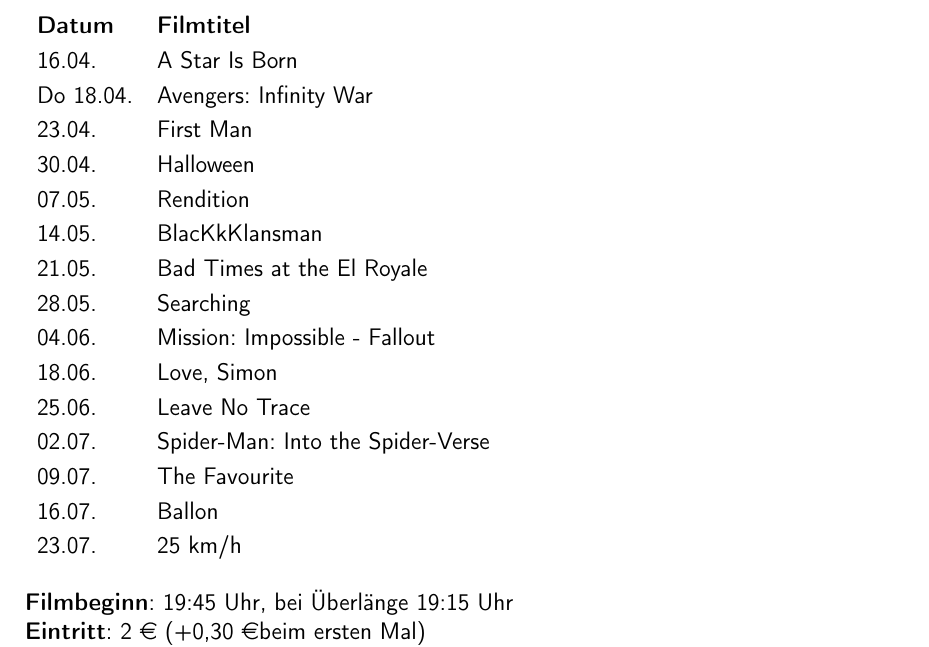
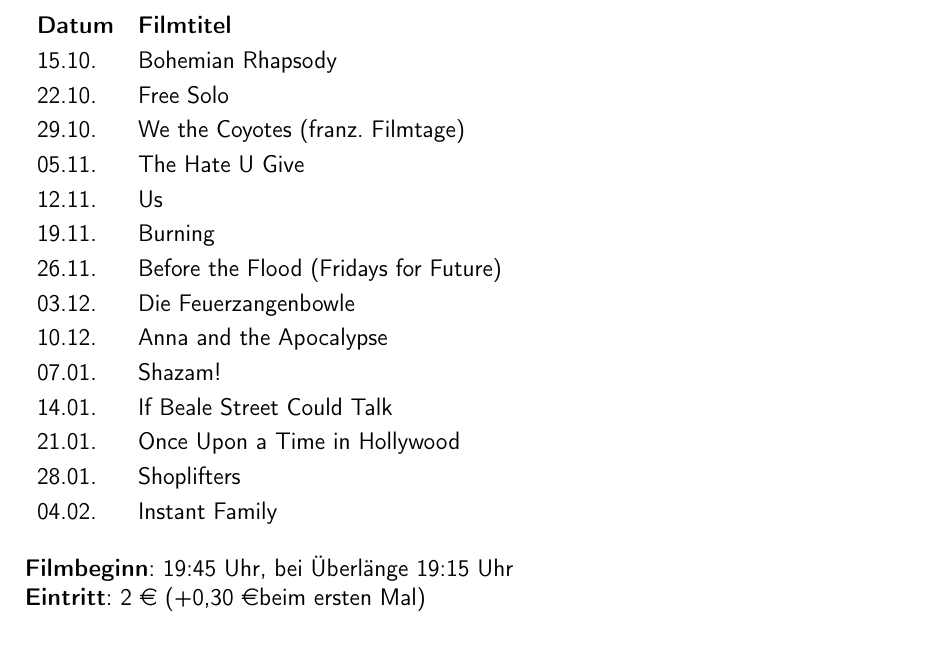
Before and after one commit to fsi-tue/anfiheft, a LaTeX document (anfiheft.tex, which reads info/vorlesungszeit/unikino.tex): part of page 19 of 47, cut so that both start at the same text. Compiled offline with pdfLaTeX.

Commit message:
Update Orga Stuff

```diff
--- a/info/vorlesungszeit/unikino.tex
+++ b/info/vorlesungszeit/unikino.tex
@@ -7,21 +7,21 @@
 \renewcommand{\arraystretch}{1.2}
 \begin{tabular}{l l}
 \textbf{Datum} & \textbf{Filmtitel}     			\\
-16.04.			& A Star Is Born 					\\
-Do 18.04. 		& Avengers: Infinity War 			\\
-23.04. 			& First Man 						\\
-30.04.			& Halloween 						\\
-07.05. 			& Rendition		 					\\
-14.05. 			& BlacKkKlansman 					\\
-21.05. 			& Bad Times at the El Royale 		\\
-28.05. 			& Searching 						\\
-04.06. 			& Mission: Impossible - Fallout 	\\
-18.06. 			& Love, Simon 						\\
-25.06. 			& Leave No Trace 					\\
-02.07. 			& Spider-Man: Into the Spider-Verse \\
-09.07. 			& The Favourite 					\\
-16.07. 			& Ballon 							\\
-23.07. 			& 25 km/h 							\\
+15.10. & Bohemian Rhapsody							\\
+22.10. & Free Solo									\\
+29.10. & We the Coyotes (franz. Filmtage)			\\
+05.11. & The Hate U Give							\\
+12.11. & Us											\\
+19.11. & Burning									\\
+26.11. & Before the Flood (Fridays for Future)		\\
+03.12. & Die Feuerzangenbowle						\\
+10.12. & Anna and the Apocalypse					\\
+07.01. & Shazam!									\\
+14.01. & If Beale Street Could Talk					\\
+21.01. & Once Upon a Time in Hollywood				\\
+28.01. & Shoplifters								\\
+04.02. & Instant Family								\\
+
 \end{tabular}
 
 \textbf{Filmbeginn}: 19:45 Uhr, bei Überlänge 19:15 Uhr\\
```
Also changed, not shown: info/adressen.tex (+1 -1 lines), info/uni/gebaeude.tex (+3 -0 lines), info/vorlesungszeit/stundenplan.tex (+1 -1 lines).
